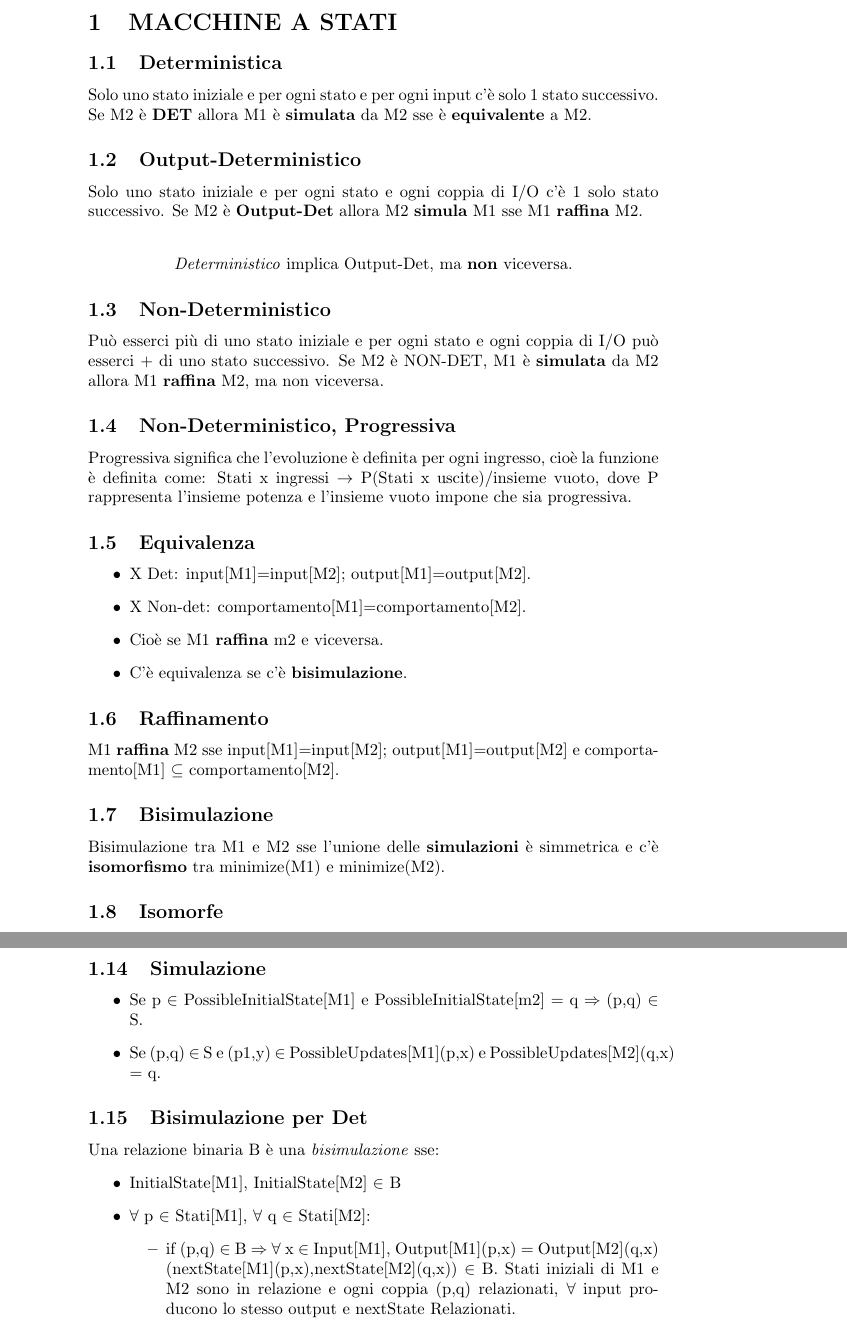
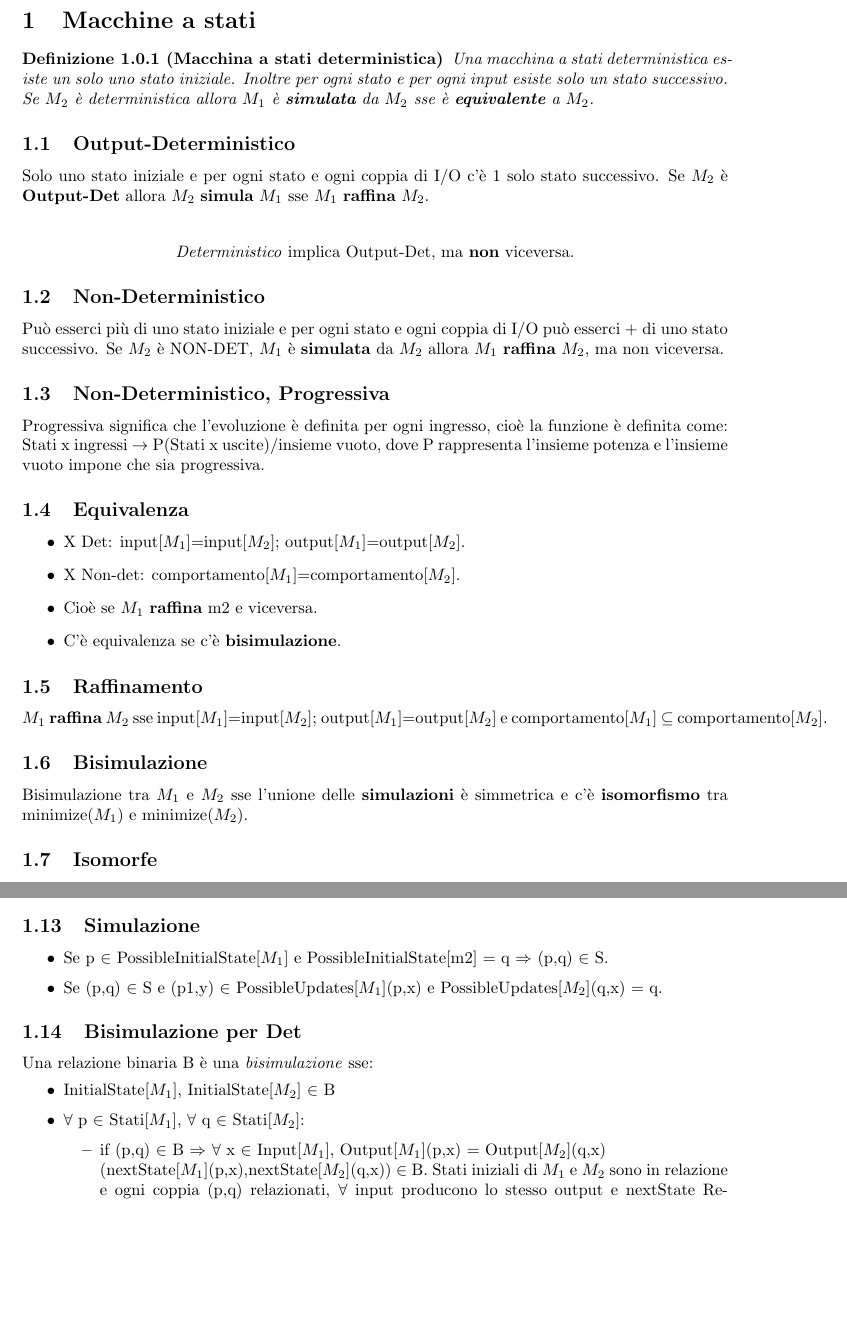
Before and after one commit to sentientmachin3/dispense-info-univr, a LaTeX document (magistrale/sistemi-discreti/Sistemi_a_tempo_discreto.tex): two parts of pages 3 and 5 of 5 before the commit and two parts of pages 3 and 4 of 5 after it, joined at a grey line, cut at the place of the change, the shorter picture padded with empty space. Compiled offline with pdfLaTeX.

Commit message:
Added new frontespiece to sed

```diff
--- a/magistrale/sistemi-discreti/Sistemi_a_tempo_discreto.tex
+++ b/magistrale/sistemi-discreti/Sistemi_a_tempo_discreto.tex
@@ -22,23 +44,30 @@
 \tableofcontents
 \newpage
 
-\section{MACCHINE A STATI}
+\section{Macchine a stati}
 
+\begin{definit}[Macchina a stati deterministica]
+Una macchina a stati deterministica esiste un solo uno stato iniziale. Inoltre per ogni stato e per ogni input esiste solo un stato successivo. Se $M_2$ è deterministica allora $M_1$ è \textbf{simulata} da $M_2$ sse è \textbf{equivalente} a $M_2$.
+\end{definit}
 
-\subsection{Deterministica}Solo uno stato iniziale e per ogni stato e per ogni input c'è solo 1 stato successivo. Se M2 è \textbf{DET} allora M1 è \textbf{simulata} da M2 sse è \textbf{equivalente} a M2.
-\subsection{Output-Deterministico}Solo uno stato iniziale e per ogni stato e ogni coppia di I/O c'è 1 solo stato successivo. Se M2 è \textbf{Output-Det} allora M2 \textbf{simula} M1 sse M1 \textbf{raffina} M2.\\
+\subsection{Output-Deterministico}
+Solo uno stato iniziale e per ogni stato e ogni coppia di I/O c'è 1 solo stato successivo. Se $M_2$ è \textbf{Output-Det} allora $M_2$ \textbf{simula} $M_1$ sse $M_1$ \textbf{raffina} $M_2$.\\
+
 \begin{center}
 \emph{Deterministico} implica Output-Det, ma \textbf{non} viceversa.
 \end{center}
-\subsection{Non-Deterministico}Può esserci più di uno stato iniziale e per ogni stato e ogni coppia di I/O può esserci + di uno stato successivo. Se M2 è NON-DET, M1 è \textbf{simulata} da M2 allora M1 \textbf{raffina} M2, ma non viceversa.
-\subsection{Non-Deterministico, Progressiva}Progressiva significa che l'evoluzione è definita per ogni ingresso, cioè la funzione è definita come: Stati x ingressi $\rightarrow$ P(Stati x uscite)/insieme vuoto, dove P rappresenta l'insieme potenza e l'insieme vuoto impone che sia progressiva.
+
+\subsection{Non-Deterministico}
+Può esserci più di uno stato iniziale e per ogni stato e ogni coppia di I/O può esserci + di uno stato successivo. Se $M_2$ è NON-DET, $M_1$ è \textbf{simulata} da $M_2$ allora $M_1$ \textbf{raffina} $M_2$, ma non viceversa.
+
+\subsection{Non-Deterministico, Progressiva}
+Progressiva significa che l'evoluzione è definita per ogni ingresso, cioè la funzione è definita come: Stati x ingressi $\rightarrow$ P(Stati x uscite)/insieme vuoto, dove P rappresenta l'insieme potenza e l'insieme vuoto impone che sia progressiva.
+
 \subsection{Equivalenza}
+
 \begin{itemize}
-\item X Det: input[M1]=input[M2]; output[M1]=output[M2].
-\item X Non-det: comportamento[M1]=comportamento[M2].
-\item Cioè se M1 \textbf{raffina} m2 e viceversa.
+\item X Det: input[$M_1$]=input[$M_2$]; output[$M_1$]=output[$M_2$].
+\item X Non-det: comportamento[$M_1$]=comportamento[$M_2$].
+\item Cioè se $M_1$ \textbf{raffina} m2 e viceversa.
 \item C'è equivalenza se c'è \textbf{bisimulazione}.
 \end{itemize}
-\subsection{Raffinamento}M1 \textbf{raffina} M2 sse input[M1]=input[M2]; output[M1]=output[M2] e comportamento[M1] $\subseteq$ comportamento[M2].
-\subsection{Bisimulazione}Bisimulazione tra M1 e M2 sse l'unione delle \textbf{simulazioni} è simmetrica e c'è \textbf{isomorfismo} tra minimize(M1) e minimize(M2).
-\subsection{Isomorfe}Si dicono isomorfe se hanno lo stesso numero di stati con nome uguale.
@@ -48,0 +75,7 @@
+\subsection{Raffinamento}
+$M_1$ \textbf{raffina} $M_2$ sse input[$M_1$]=input[$M_2$]; output[$M_1$]=output[$M_2$] e comportamento[$M_1$] $\subseteq$ comportamento[$M_2$].
+
+\subsection{Bisimulazione}
+Bisimulazione tra $M_1$ e $M_2$ sse l'unione delle \textbf{simulazioni} è simmetrica e c'è \textbf{isomorfismo} tra minimize($M_1$) e minimize($M_2$).
+
+\subsection{Isomorfe}
@@ -70,17 +109,17 @@ Raggruppa tutti gli stati iniziali, $\forall$ coppia I/O raggruppa tutti gli sta
 \end{itemize}
 \subsection{Simulazione}
 \begin{itemize}
-\item Se p $\in$ PossibleInitialState[M1] e PossibleInitialState[m2] = {q} $\Rightarrow$ (p,q) $\in$ S.
-\item Se (p,q) $\in$ S e (p1,y) $\in$ PossibleUpdates[M1](p,x) e PossibleUpdates[M2](q,x) = {q}.
+\item Se p $\in$ PossibleInitialState[$M_1$] e PossibleInitialState[m2] = {q} $\Rightarrow$ (p,q) $\in$ S.
+\item Se (p,q) $\in$ S e (p1,y) $\in$ PossibleUpdates[$M_1$](p,x) e PossibleUpdates[$M_2$](q,x) = {q}.
 \end{itemize}
 \subsection{Bisimulazione per Det} Una relazione binaria B è una \emph{bisimulazione} sse:
 \begin{itemize}
-\item InitialState[M1], InitialState[M2] $\in$ B
-\item $\forall$ p $\in$ Stati[M1], $\forall$ q $\in$ Stati[M2]:
+\item InitialState[$M_1$], InitialState[$M_2$] $\in$ B
+\item $\forall$ p $\in$ Stati[$M_1$], $\forall$ q $\in$ Stati[$M_2$]:
 \begin{itemize}
-\item if (p,q) $\in$ B $\Rightarrow$ $\forall$ x $\in$ Input[M1], Output[M1](p,x) = Output[M2](q,x)\\
-(nextState[M1](p,x),nextState[M2](q,x)) $\in$ B.
-Stati iniziali di M1 e M2 sono in relazione e ogni coppia (p,q) relazionati, $\forall$ input producono lo stesso output e nextState Relazionati.
+\item if (p,q) $\in$ B $\Rightarrow$ $\forall$ x $\in$ Input[$M_1$], Output[$M_1$](p,x) = Output[$M_2$](q,x)\\
+(nextState[$M_1$](p,x),nextState[$M_2$](q,x)) $\in$ B.
+Stati iniziali di $M_1$ e $M_2$ sono in relazione e ogni coppia (p,q) relazionati, $\forall$ input producono lo stesso output e nextState Relazionati.
 \end{itemize}
 \end{itemize}
 
```
Also changed, not shown: magistrale/sistemi-dinamici/sistemi-dinamici.pdf, magistrale/sistemi-discreti/Sistemi_a_tempo_discreto.pdf, magistrale/sistemi-discreti/Sistemi_a_tempo_discreto.tex (49 more changed lines).
